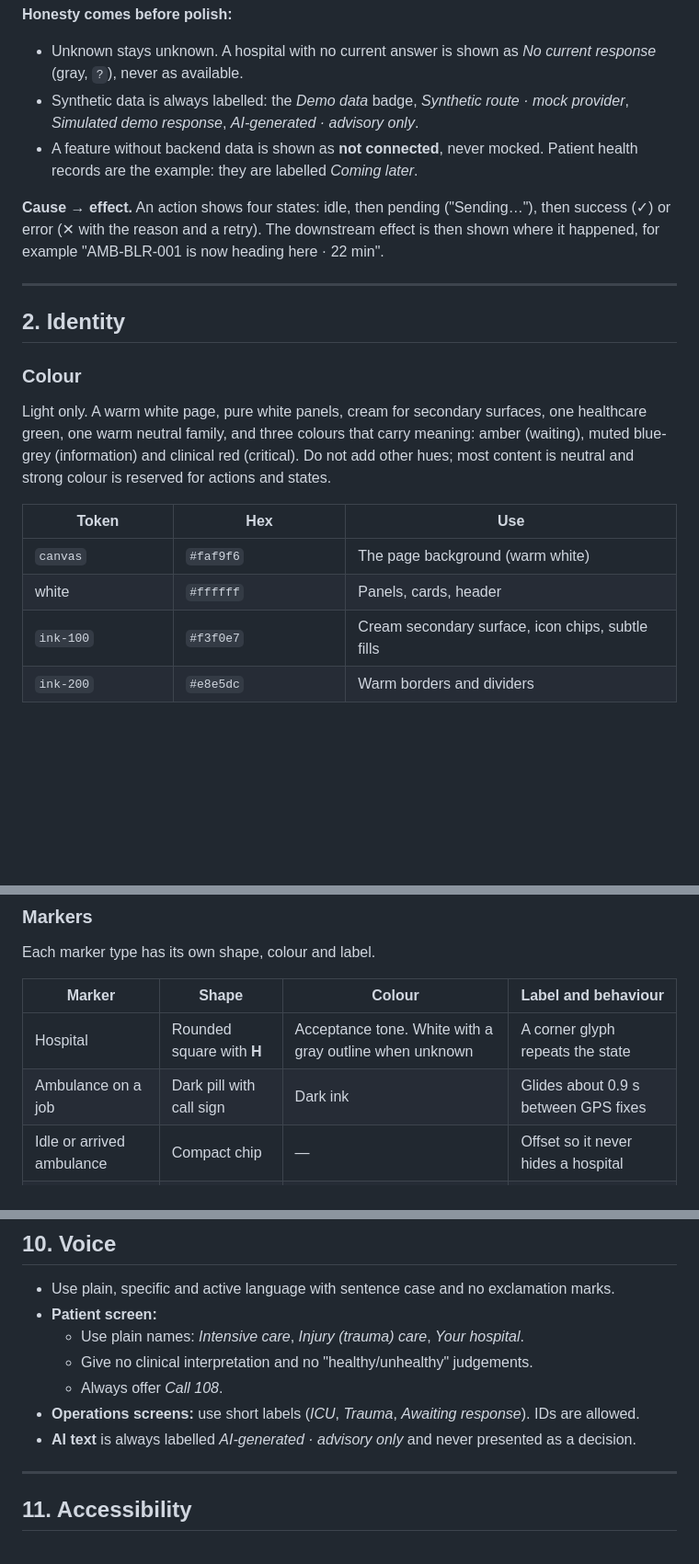
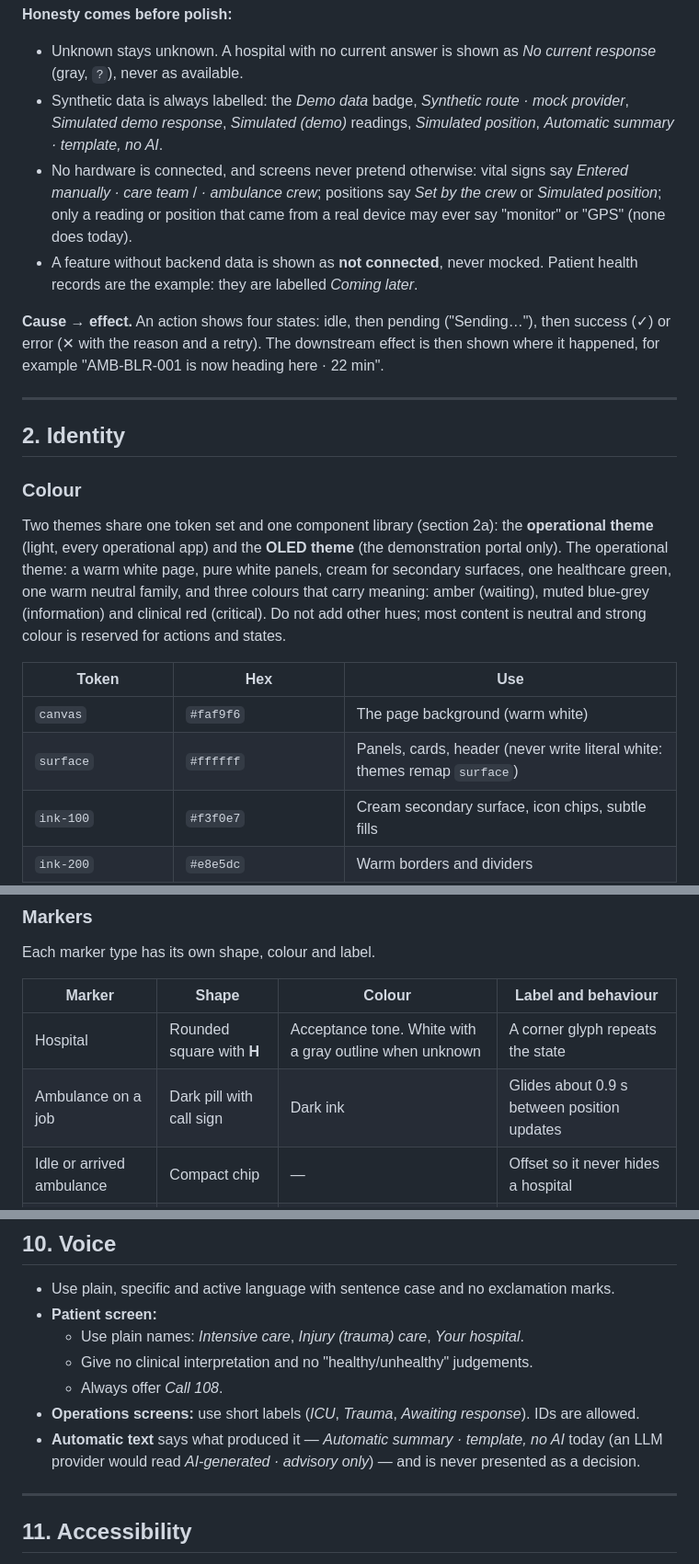
Before and after one commit to Zynx095/Jiva, a Markdown page: DESIGN.md, 3 parts joined by grey strips. Shown at 92% size. GitHub-like rendering; blank space fills up the shorter version.

```diff
--- a/DESIGN.md
+++ b/DESIGN.md
@@ -30,7 +30,8 @@ Everyday users never have to read level 4. Operations and audit users can always
 
 **Honesty comes before polish:**
 - Unknown stays unknown. A hospital with no current answer is shown as *No current response* (gray, `?`), never as available.
-- Synthetic data is always labelled: the *Demo data* badge, *Synthetic route · mock provider*, *Simulated demo response*, *AI-generated · advisory only*.
+- Synthetic data is always labelled: the *Demo data* badge, *Synthetic route · mock provider*, *Simulated demo response*, *Simulated (demo)* readings, *Simulated position*, *Automatic summary · template, no AI*.
+- No hardware is connected, and screens never pretend otherwise: vital signs say *Entered manually · care team* / *· ambulance crew*; positions say *Set by the crew* or *Simulated position*; only a reading or position that came from a real device may ever say "monitor" or "GPS" (none does today).
 - A feature without backend data is shown as **not connected**, never mocked. Patient health records are the example: they are labelled *Coming later*.
 
 **Cause → effect.** An action shows four states: idle, then pending ("Sending…"), then success (✓) or error (✕ with the reason and a retry). The downstream effect is then shown where it happened, for example "AMB-BLR-001 is now heading here · 22 min".
@@ -41,12 +42,12 @@ Everyday users never have to read level 4. Operations and audit users can always
 
 ### Colour
 
-Light only. A warm white page, pure white panels, cream for secondary surfaces, one healthcare green, one warm neutral family, and three colours that carry meaning: amber (waiting), muted blue-grey (information) and clinical red (critical). Do not add other hues; most content is neutral and strong colour is reserved for actions and states.
+Two themes share one token set and one component library (section 2a): the **operational theme** (light, every operational app) and the **OLED theme** (the demonstration portal only). The operational theme: a warm white page, pure white panels, cream for secondary surfaces, one healthcare green, one warm neutral family, and three colours that carry meaning: amber (waiting), muted blue-grey (information) and clinical red (critical). Do not add other hues; most content is neutral and strong colour is reserved for actions and states.
 
 | Token | Hex | Use |
 |---|---|---|
 | `canvas` | `#faf9f6` | The page background (warm white) |
-| white | `#ffffff` | Panels, cards, header |
+| `surface` | `#ffffff` | Panels, cards, header (never write literal white: themes remap `surface`) |
 | `ink-100` | `#f3f0e7` | Cream secondary surface, icon chips, subtle fills |
 | `ink-200` | `#e8e5dc` | Warm borders and dividers |
 | `ink-300` | `#d9d1c1` | Input outlines, stronger borders (`ink-400` on hover) |
@@ -153,7 +187,7 @@ Each marker type has its own shape, colour and label.
 | Marker | Shape | Colour | Label and behaviour |
 |---|---|---|---|
 | Hospital | Rounded square with **H** | Acceptance tone. White with a gray outline when unknown | A corner glyph repeats the state |
-| Ambulance on a job | Dark pill with call sign | Dark ink | Glides about 0.9 s between GPS fixes |
+| Ambulance on a job | Dark pill with call sign | Dark ink | Glides about 0.9 s between position updates |
 | Idle or arrived ambulance | Compact chip | — | Offset so it never hides a hospital |
 | Emergency | Red dot | Red | Soft ring while the case is open |
 
@@ -230,7 +264,7 @@ Each app resyncs from the API about 120 ms after every event, and every 15 s as
   - Give no clinical interpretation and no "healthy/unhealthy" judgements.
   - Always offer *Call 108*.
 - **Operations screens:** use short labels (*ICU*, *Trauma*, *Awaiting response*). IDs are allowed.
-- **AI text** is always labelled *AI-generated · advisory only* and never presented as a decision.
+- **Automatic text** says what produced it — *Automatic summary · template, no AI* today (an LLM provider would read *AI-generated · advisory only*) — and is never presented as a decision.
 
 ---
 
```
Also changed, not shown: other parts of DESIGN.md (+40 -7 lines).
